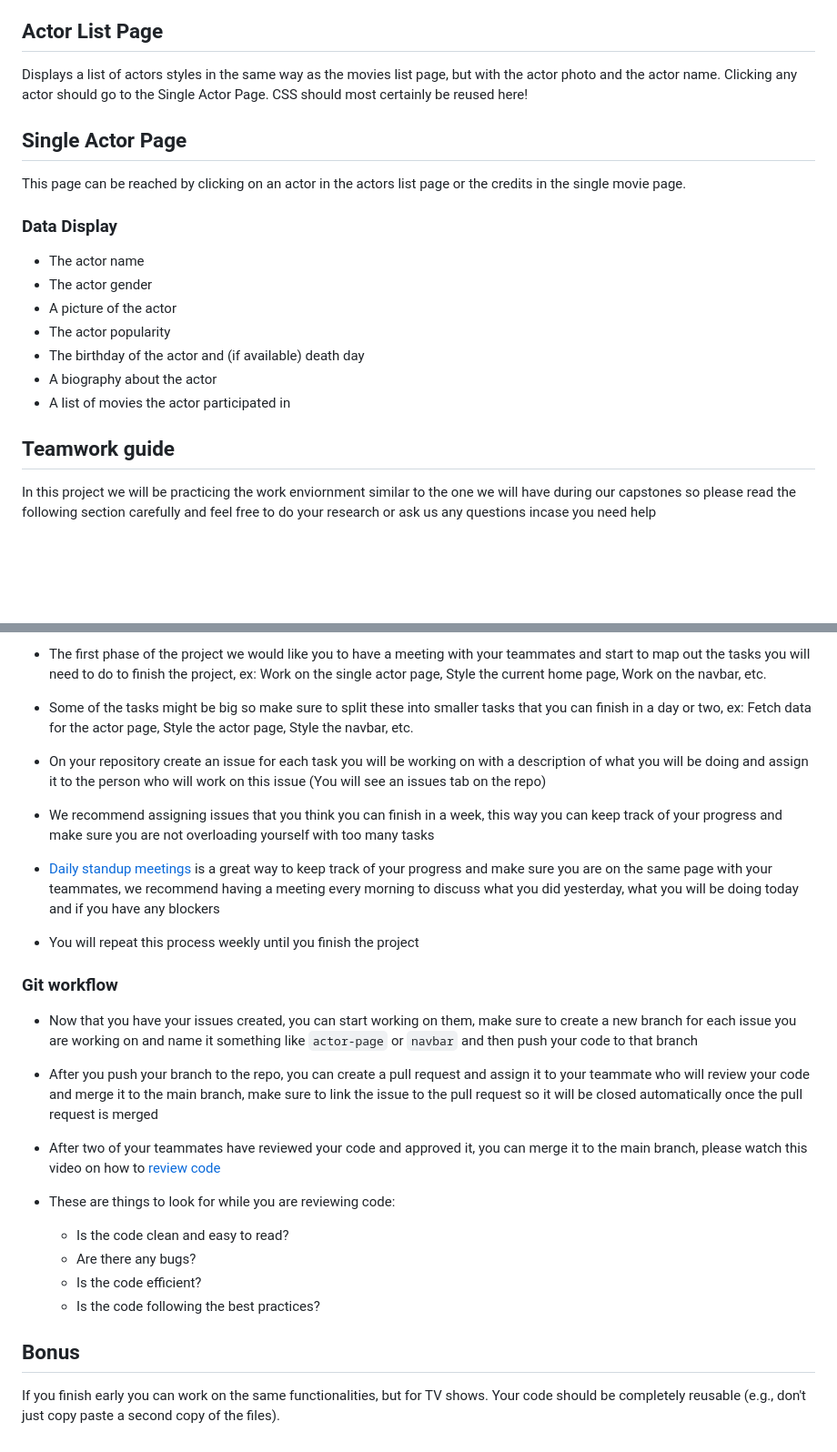
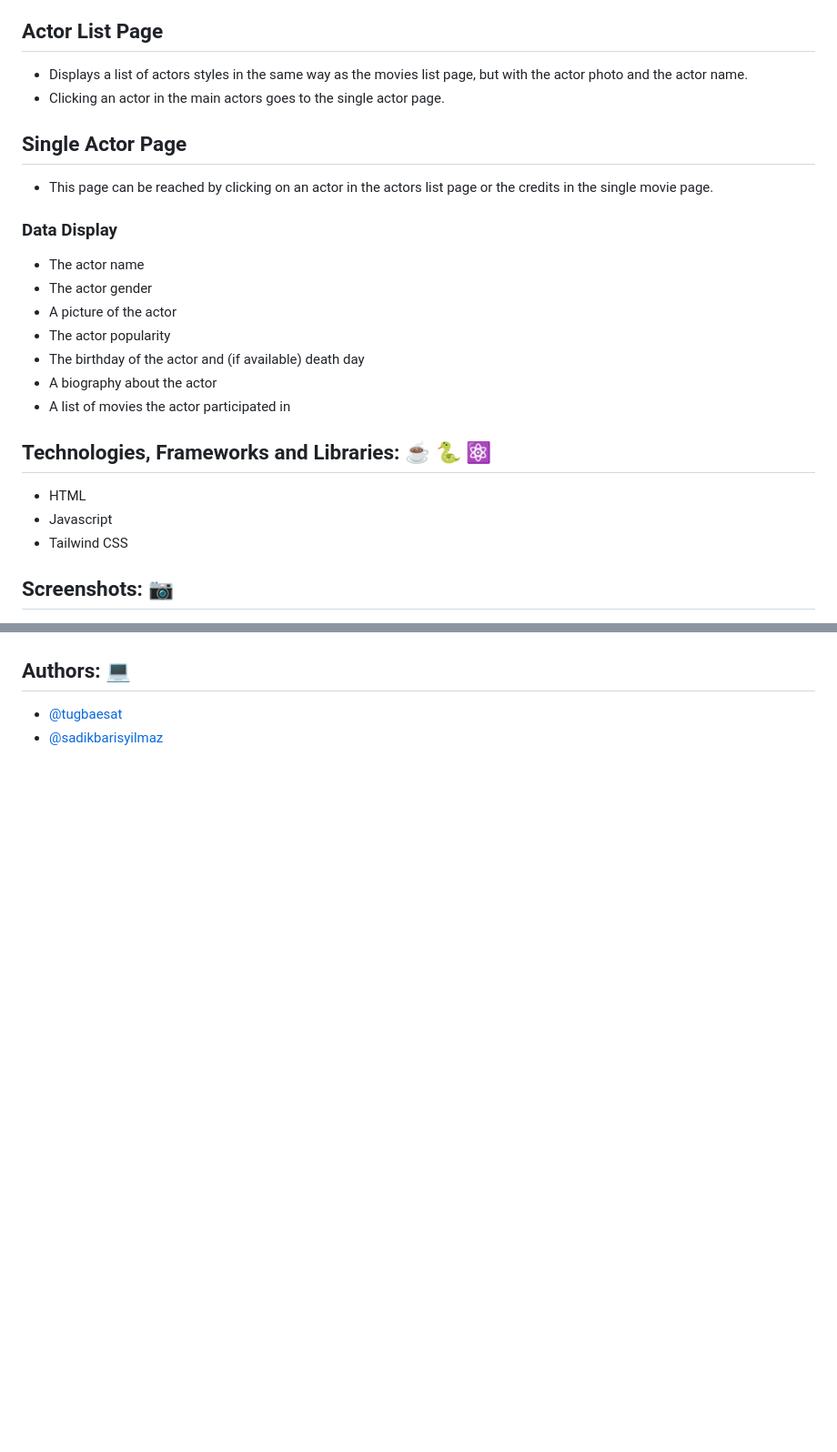
Before and after one commit to tugbaesat/movie-project, a Markdown page: README.md, 2 parts joined by grey strips. Shown: that part at 91% size. Drawn GitHub-style; blank space fills up the shorter version.

```diff
--- a/README.md
+++ b/README.md
@@ -89,12 +56,12 @@ totally complete, a few more features are needed:
 ## Actor List Page
 
-Displays a list of actors styles in the same way as the movies list page, but
-with the actor photo and the actor name. Clicking any actor should go to the
-Single Actor Page. CSS should most certainly be reused here!
+- Displays a list of actors styles in the same way as the movies list page, but
+with the actor photo and the actor name.
+- Clicking an actor in the main actors goes to the single actor page.
 
 ## Single Actor Page
 
-This page can be reached by clicking on an actor in the actors list page or the
+- This page can be reached by clicking on an actor in the actors list page or the
 credits in the single movie page.
 
 ### Data Display
@@ -107,7 +74,10 @@ credits in the single movie page.
 - A biography about the actor
 - A list of movies the actor participated in
 
-## Teamwork guide
+## Technologies, Frameworks and Libraries: ☕️ 🐍 ⚛️
+- HTML
+- Javascript
+- Tailwind CSS
 
-In this project we will be practicing the work enviornment similar to the one we will have during our capstones so please read the following section carefully and feel free to do your research or ask us any questions incase you need help
+## Screenshots: 📷
 
@@ -124,33 +94,5 @@ _please read this section carefully and follow these steps during the project_
 
-- The first phase of the project we would like you to have a meeting with your teammates and start to map out the tasks you will need to do to finish the project, ex: Work on the single actor page, Style the current home page, Work on the navbar, etc.
 
-- Some of the tasks might be big so make sure to split these into smaller tasks that you can finish in a day or two, ex: Fetch data for the actor page, Style the actor page, Style the navbar, etc.
-
-- On your repository create an issue for each task you will be working on with a description of what you will be doing and assign it to the person who will work on this issue (You will see an issues tab on the repo)
-
-- We recommend assigning issues that you think you can finish in a week, this way you can keep track of your progress and make sure you are not overloading yourself with too many tasks
-
-- [Daily standup meetings](https://www.youtube.com/watch?v=er9gntPjTJU) is a great way to keep track of your progress and make sure you are on the same page with your teammates, we recommend having a meeting every morning to discuss what you did yesterday, what you will be doing today and if you have any blockers
-
-- You will repeat this process weekly until you finish the project
-
-### Git workflow
-
-- Now that you have your issues created, you can start working on them, make sure to create a new branch for each issue you are working on and name it something like `actor-page` or `navbar` and then push your code to that branch
-
-- After you push your branch to the repo, you can create a pull request and assign it to your teammate who will review your code and merge it to the main branch, make sure to link the issue to the pull request so it will be closed automatically once the pull request is merged
-
-- After two of your teammates have reviewed your code and approved it, you can merge it to the main branch, please watch this video on how to [review code](https://www.youtube.com/watch?v=HW0RPaJqm4g)
-
-- These are things to look for while you are reviewing code:
-
-  - Is the code clean and easy to read?
-  - Are there any bugs?
-  - Is the code efficient?
-  - Is the code following the best practices?
-
-## Bonus
-
-If you finish early you can work on the same functionalities, but for TV shows.
-Your code should be completely reusable (e.g., don't just copy paste a second
-copy of the files).
+## Authors: 💻
+- [@tugbaesat](https://github.com/tugbaesat)
+- [@sadikbarisyilmaz](https://github.com/sadikbarisyilmaz)
```
Also changed, not shown: other parts of README.md (+17 -50 lines).
